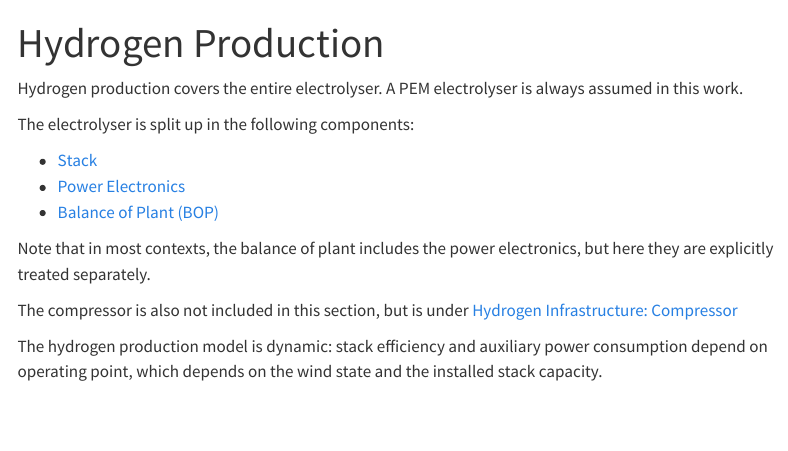
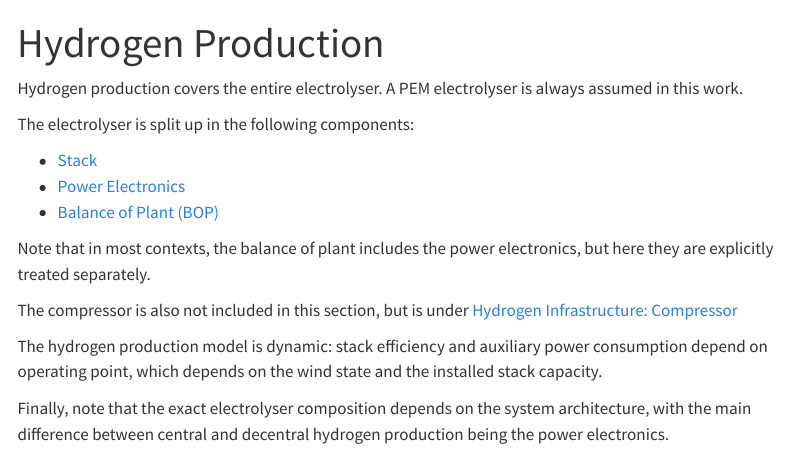
Before and after one commit to vverbist/offshore-wind-infrastructure-encyclopedia, a Quarto document (hydrogen_production/overview.qmd): the page in a window 1100 px wide, from its top. Rendered offline with R 4.5, knitr and Pandoc in place of Quarto, with nearby package versions; menus at the side of the page are left out.

Commit message:
update overview

```diff
--- a/hydrogen_production/overview.qmd
+++ b/hydrogen_production/overview.qmd
@@ -1,6 +1,6 @@
 ---
 title: "Hydrogen Production"
-completion: 70
+completion: 90
 ---
 
 Hydrogen production covers the entire electrolyser.
@@ -17,3 +17,5 @@ Note that in most contexts, the balance of plant includes the power electronics,
 The compressor is also not included in this section, but is under [Hydrogen Infrastructure: Compressor](../hydrogen_infra/compressor.qmd)
 
 The hydrogen production model is dynamic: stack efficiency and auxiliary power consumption depend on operating point, which depends on the wind state and the installed stack capacity.
+
+Finally, note that the exact electrolyser composition depends on the system architecture, with the main difference between central and decentral hydrogen production being the power electronics.
```
